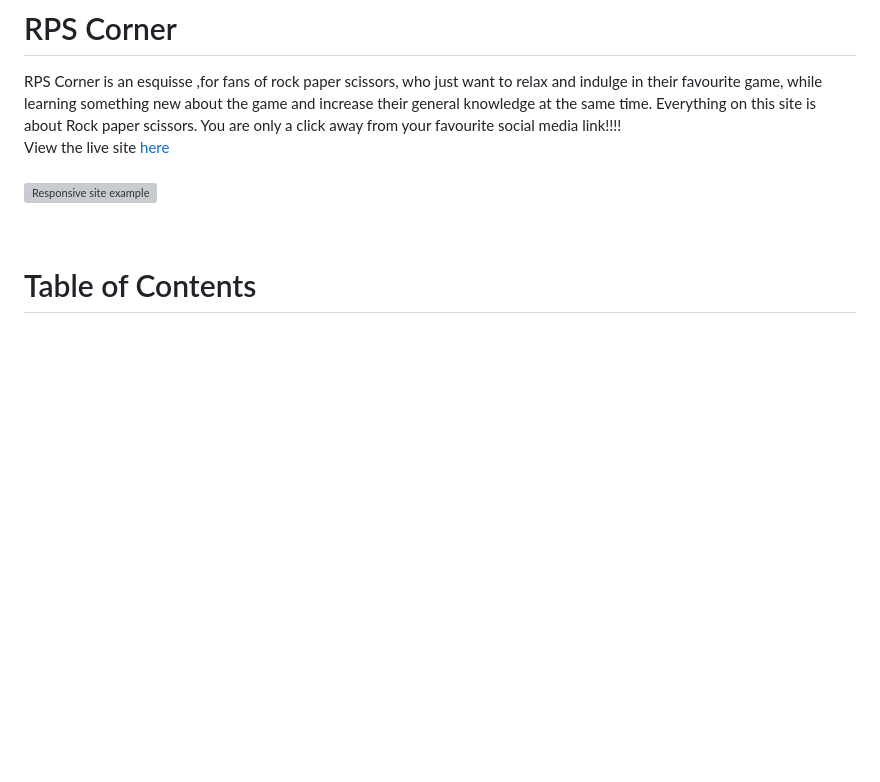
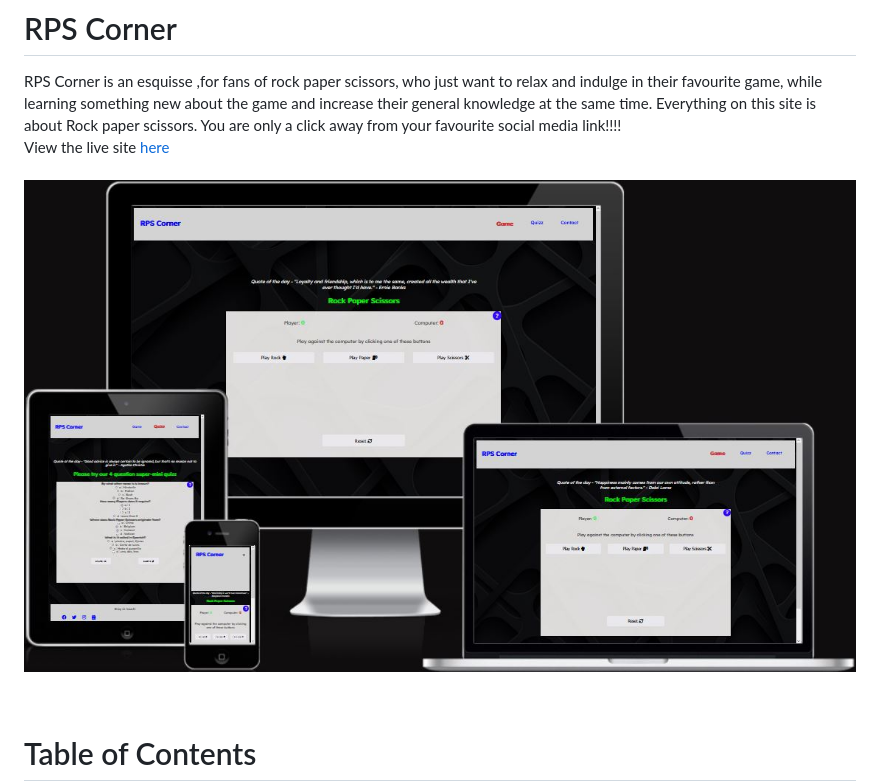
Before and after one commit to bwogit/CI_PP2_GAME, a Markdown page: README.md, the part around the change printed below. GitHub-like rendering; pictures changed too: assets/docs/features/responsive.JPG (added); blank space fills up the shorter version; grey boxes are pictures that could not be loaded.

```diff
--- a/README.md
+++ b/README.md
@@ -3,7 +3,7 @@ RPS Corner is an esquisse ,for fans of rock paper scissors, who just want to rel
 <br>
 View the live site [here](https://bwogit.github.io/CI_PP2_GAME/index.html)
 <br><br>
-![Responsive site example]()
+![Responsive site example](assets/docs/features/responsive.JPG)
 
 <br>
 
```
Also changed, not shown: other parts of README.md (+1 -0 lines), 2 other files.
